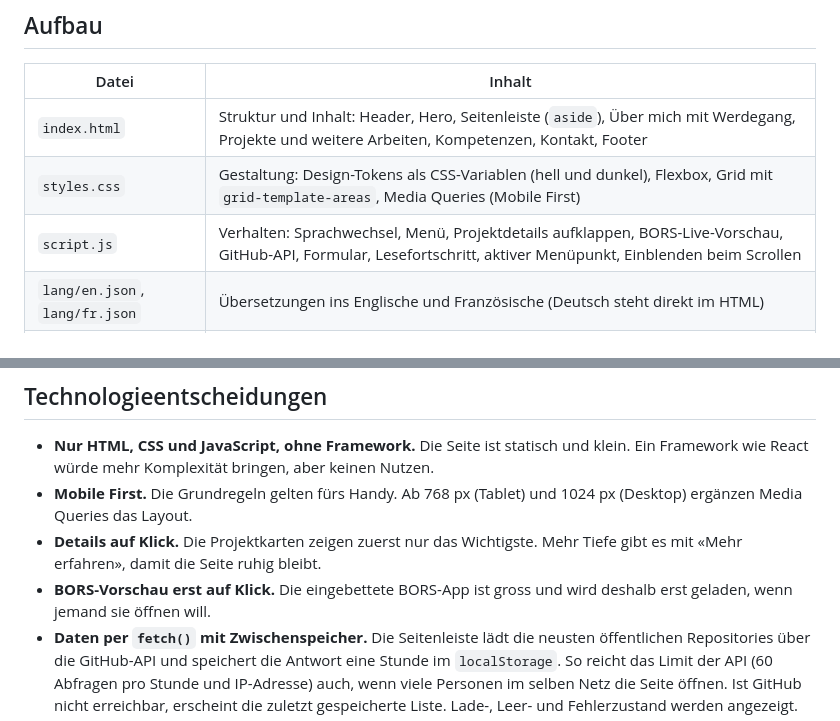
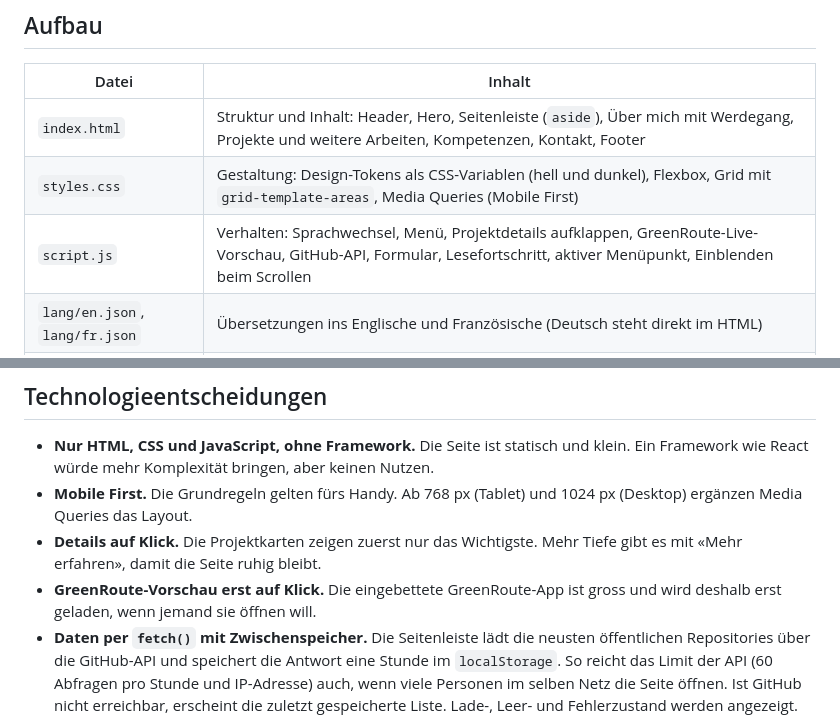
Before and after one commit to Jonasbader7/Portfoliopage, a Markdown page: README.md, 2 parts joined by grey strips. GitHub-like rendering.

Commit message:
Update project name and links from BORS to GreenRoute

```diff
--- a/README.md
+++ b/README.md
@@ -10,7 +10,7 @@ Persönliche Portfolio-Seite, entstanden im Modul Web Engineering (EWEB) an der
 |-------|--------|
 | `index.html` | Struktur und Inhalt: Header, Hero, Seitenleiste (`aside`), Über mich mit Werdegang, Projekte und weitere Arbeiten, Kompetenzen, Kontakt, Footer |
 | `styles.css` | Gestaltung: Design-Tokens als CSS-Variablen (hell und dunkel), Flexbox, Grid mit `grid-template-areas`, Media Queries (Mobile First) |
-| `script.js` | Verhalten: Sprachwechsel, Menü, Projektdetails aufklappen, BORS-Live-Vorschau, GitHub-API, Formular, Lesefortschritt, aktiver Menüpunkt, Einblenden beim Scrollen |
+| `script.js` | Verhalten: Sprachwechsel, Menü, Projektdetails aufklappen, GreenRoute-Live-Vorschau, GitHub-API, Formular, Lesefortschritt, aktiver Menüpunkt, Einblenden beim Scrollen |
 | `lang/en.json`, `lang/fr.json` | Übersetzungen ins Englische und Französische (Deutsch steht direkt im HTML) |
 | `fonts/` | Schriften Inter, Inter Tight und JetBrains Mono als variable WOFF2-Dateien (Lizenz in `fonts/LIZENZ.md`) |
 | `img/` | Bilder (Porträt, Projekt-Screenshots, Favicon) |
@@ -28,7 +28,7 @@ Persönliche Portfolio-Seite, entstanden im Modul Web Engineering (EWEB) an der
 - **Nur HTML, CSS und JavaScript, ohne Framework.** Die Seite ist statisch und klein. Ein Framework wie React würde mehr Komplexität bringen, aber keinen Nutzen.
 - **Mobile First.** Die Grundregeln gelten fürs Handy. Ab 768 px (Tablet) und 1024 px (Desktop) ergänzen Media Queries das Layout.
 - **Details auf Klick.** Die Projektkarten zeigen zuerst nur das Wichtigste. Mehr Tiefe gibt es mit «Mehr erfahren», damit die Seite ruhig bleibt.
-- **BORS-Vorschau erst auf Klick.** Die eingebettete BORS-App ist gross und wird deshalb erst geladen, wenn jemand sie öffnen will.
+- **GreenRoute-Vorschau erst auf Klick.** Die eingebettete GreenRoute-App ist gross und wird deshalb erst geladen, wenn jemand sie öffnen will.
 - **Daten per `fetch()` mit Zwischenspeicher.** Die Seitenleiste lädt die neusten öffentlichen Repositories über die GitHub-API und speichert die Antwort eine Stunde im `localStorage`. So reicht das Limit der API (60 Abfragen pro Stunde und IP-Adresse) auch, wenn viele Personen im selben Netz die Seite öffnen. Ist GitHub nicht erreichbar, erscheint die zuletzt gespeicherte Liste. Lade-, Leer- und Fehlerzustand werden angezeigt.
 - **Reihenfolge im HTML.** Der Hauptinhalt steht vor der Seitenleiste, damit Tastatur und Screenreader ihn zuerst erreichen; auf dem Desktop setzt `grid-template-areas` die Leiste nach links.
 - **Link-Vorschau.** Open-Graph-Tags liefern Titel, Text und Bild, wenn der Link auf LinkedIn, WhatsApp oder Teams geteilt wird.
```
